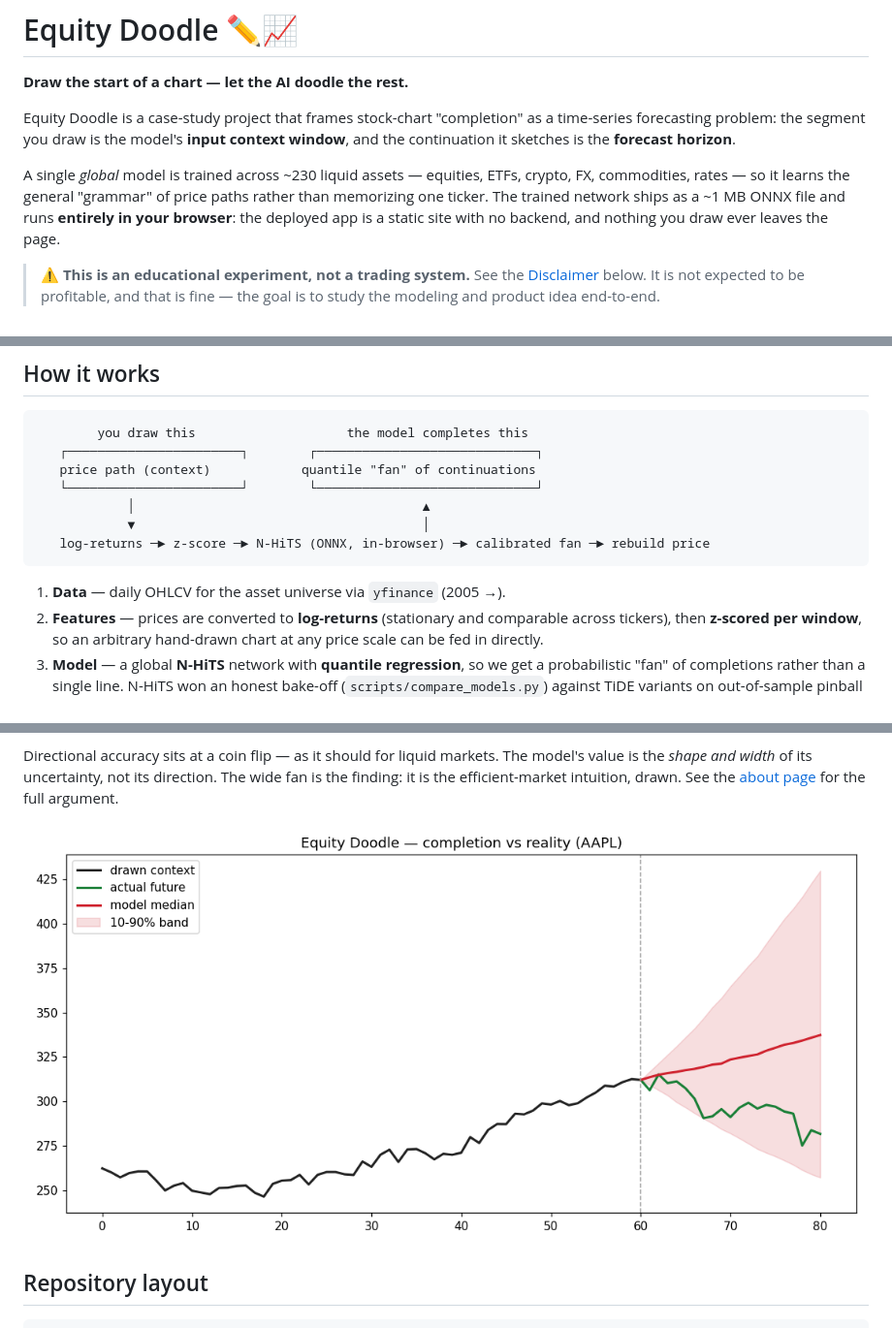
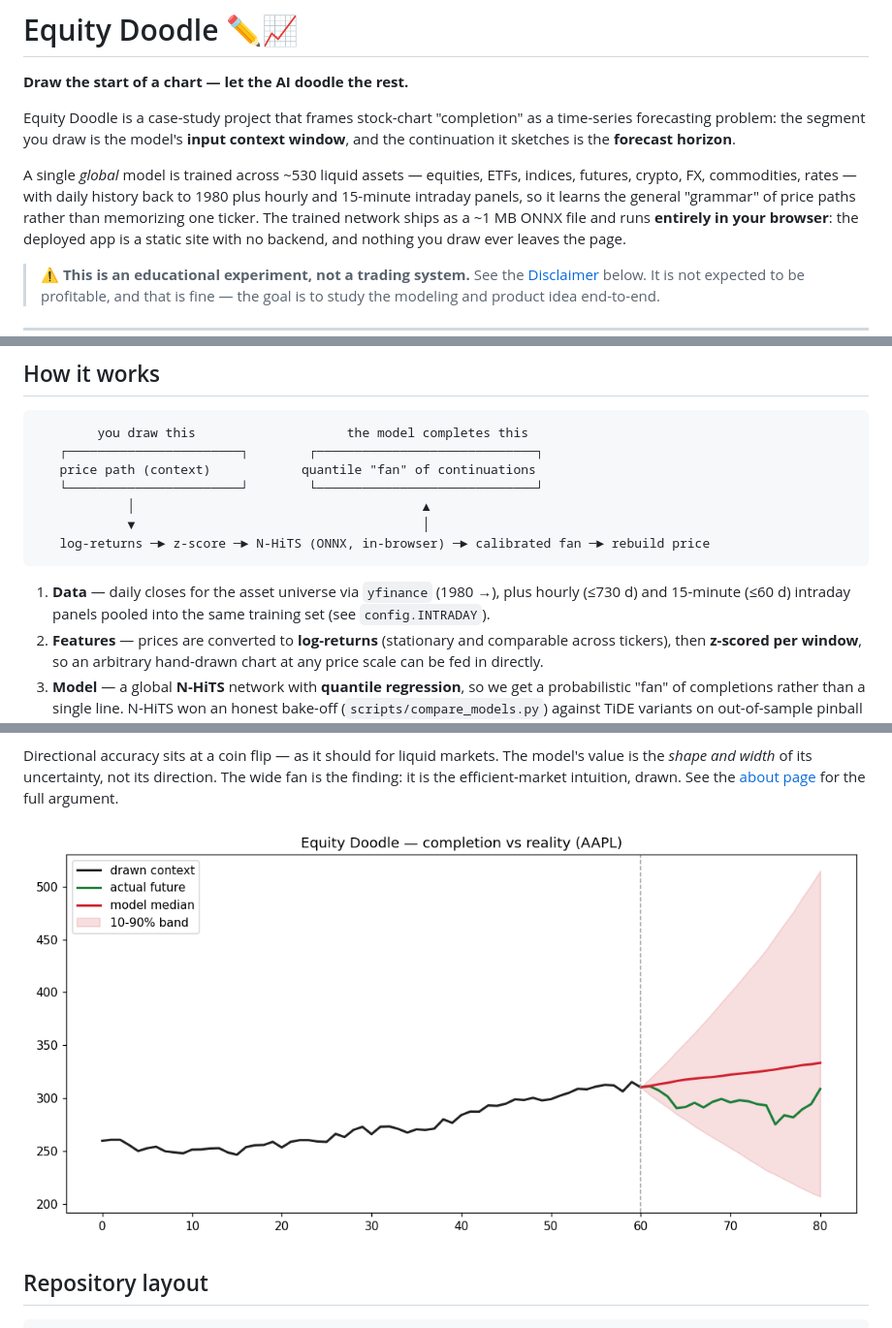
Before and after one commit to keatonzang/equity-doodle, a Markdown page: README.md, 3 parts joined by grey strips. Shown at 97% size. Drawn GitHub-style; pictures changed too: docs/sample_forecast.png.

````diff
--- a/README.md
+++ b/README.md
@@ -6,9 +6,10 @@ Equity Doodle is a case-study project that frames stock-chart "completion" as a
 time-series forecasting problem: the segment you draw is the model's **input
 context window**, and the continuation it sketches is the **forecast horizon**.
 
-A single *global* model is trained across ~230 liquid assets — equities, ETFs,
-crypto, FX, commodities, rates — so it learns the general "grammar" of price
-paths rather than memorizing one ticker. The trained network ships as a ~1 MB
+A single *global* model is trained across ~530 liquid assets — equities, ETFs,
+indices, futures, crypto, FX, commodities, rates — with daily history back to
+1980 plus hourly and 15-minute intraday panels, so it learns the general
+"grammar" of price paths rather than memorizing one ticker. The trained network ships as a ~1 MB
 ONNX file and runs **entirely in your browser**: the deployed app is a static
 site with no backend, and nothing you draw ever leaves the page.
 
@@ -30,7 +31,9 @@ site with no backend, and nothing you draw ever leaves the page.
    log-returns ─► z-score ─► N-HiTS (ONNX, in-browser) ─► calibrated fan ─► rebuild price
 ```
 
-1. **Data** — daily OHLCV for the asset universe via `yfinance` (2005 →).
+1. **Data** — daily closes for the asset universe via `yfinance` (1980 →),
+   plus hourly (≤730 d) and 15-minute (≤60 d) intraday panels pooled into the
+   same training set (see `config.INTRADAY`).
 2. **Features** — prices are converted to **log-returns** (stationary and
    comparable across tickers), then **z-scored per window**, so an arbitrary
    hand-drawn chart at any price scale can be fed in directly.
````
Also changed, not shown: 12 other files.
